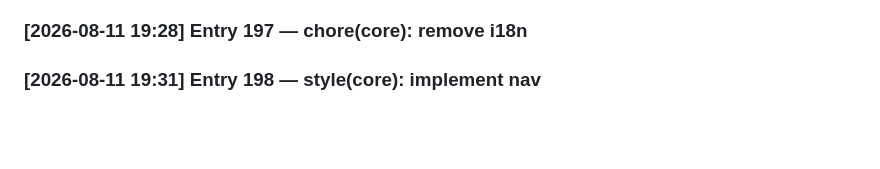
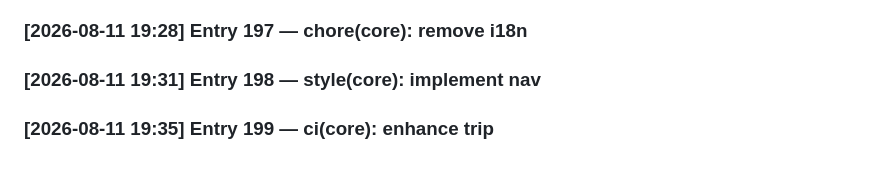
Before and after one commit to SayAn1-dls/dk_travel, a Markdown page: DEVLOG.md, the part around the change. Rendered like a GitHub page; blank space fills up the shorter version.

Commit message:
ci(core): enhance trip

```diff
--- a/DEVLOG.md
+++ b/DEVLOG.md
@@ -196,3 +196,4 @@
 ### [2026-08-11 19:24] Entry 196 — perf(core): simplify cache
 ### [2026-08-11 19:28] Entry 197 — chore(core): remove i18n
 ### [2026-08-11 19:31] Entry 198 — style(core): implement nav
+### [2026-08-11 19:35] Entry 199 — ci(core): enhance trip
```
